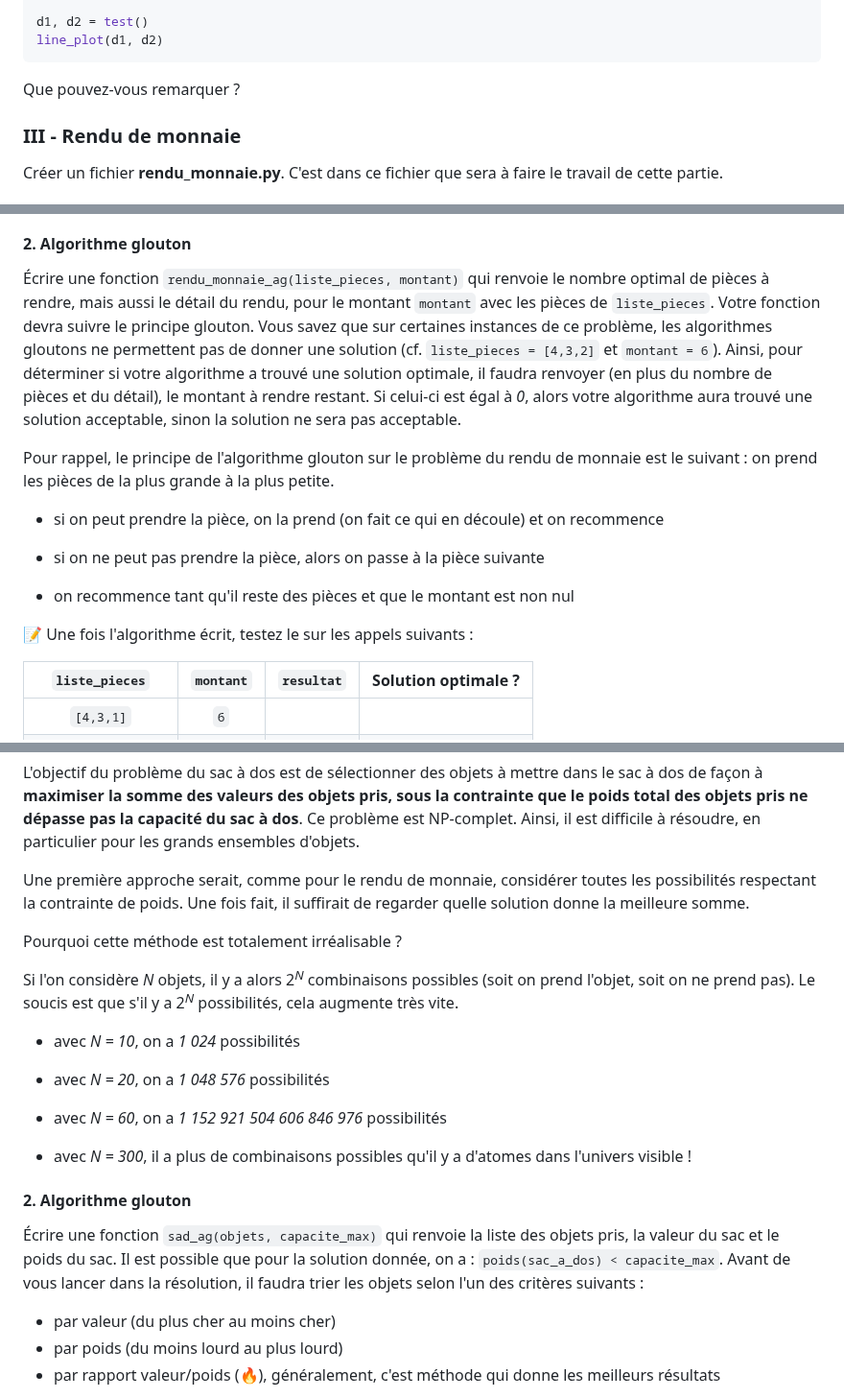
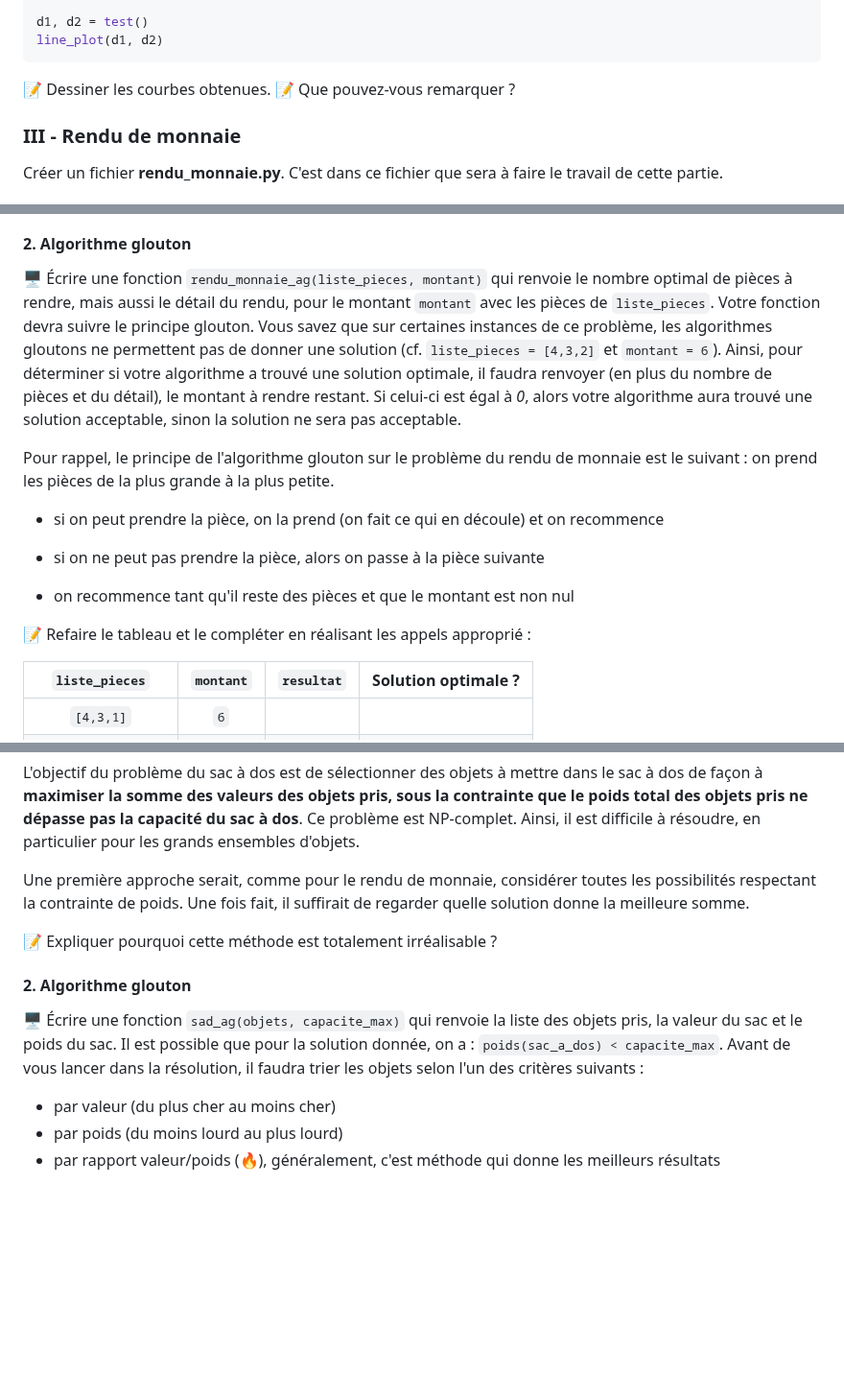
Before and after one commit to mtellene/Cours, a Markdown page: TERMINALE/13_PROGRAMMATION_DYNAMIQUE/README.md, 3 parts joined by grey strips. Shown at 96% size. Drawn GitHub-style; blank space fills up the shorter version.

````diff
--- a/TERMINALE/13_PROGRAMMATION_DYNAMIQUE/README.md
+++ b/TERMINALE/13_PROGRAMMATION_DYNAMIQUE/README.md
@@ -117,7 +117,8 @@ d1, d2 = test()
 line_plot(d1, d2)
 ```
 
-Que pouvez-vous remarquer ?
+📝 Dessiner les courbes obtenues.
+📝 Que pouvez-vous remarquer ?
 
 
 ### III - Rendu de monnaie
@@ -138,7 +139,7 @@ Une première idée serait de lister toutes les possibilités de rendre un certa
 
 #### 2. Algorithme glouton
 
-Écrire une fonction ```rendu_monnaie_ag(liste_pieces, montant)``` qui renvoie le nombre optimal de pièces à rendre, mais aussi le détail du rendu, pour le montant ```montant``` avec les pièces de ```liste_pieces```. Votre fonction devra suivre le principe glouton. Vous savez que sur certaines instances de ce problème, les algorithmes gloutons ne permettent pas de donner une solution (cf. ```liste_pieces = [4,3,2]``` et ```montant = 6```). Ainsi, pour déterminer si votre algorithme a trouvé une solution optimale, il faudra renvoyer (en plus du nombre de pièces et du détail), le montant à rendre restant. Si celui-ci est égal à *0*, alors votre algorithme aura trouvé une solution acceptable, sinon la solution ne sera pas acceptable.
+🖥️ Écrire une fonction ```rendu_monnaie_ag(liste_pieces, montant)``` qui renvoie le nombre optimal de pièces à rendre, mais aussi le détail du rendu, pour le montant ```montant``` avec les pièces de ```liste_pieces```. Votre fonction devra suivre le principe glouton. Vous savez que sur certaines instances de ce problème, les algorithmes gloutons ne permettent pas de donner une solution (cf. ```liste_pieces = [4,3,2]``` et ```montant = 6```). Ainsi, pour déterminer si votre algorithme a trouvé une solution optimale, il faudra renvoyer (en plus du nombre de pièces et du détail), le montant à rendre restant. Si celui-ci est égal à *0*, alors votre algorithme aura trouvé une solution acceptable, sinon la solution ne sera pas acceptable.
 
 Pour rappel, le principe de l'algorithme glouton sur le problème du rendu de monnaie est le suivant : on prend les pièces de la plus grande à la plus petite.
 
@@ -149,7 +150,7 @@ Pour rappel, le principe de l'algorithme glouton sur le problème du rendu de mo
 - on recommence tant qu'il reste des pièces et que le montant est non nul
 
 
-📝 Une fois l'algorithme écrit, testez le sur les appels suivants :
+📝 Refaire le tableau et le compléter en réalisant les appels approprié :
 
 | ```liste_pieces``` | ```montant``` | ```resultat``` | Solution optimale ? |
 |:-:|:-:|:-:|:-:|
@@ -187,21 +188,12 @@ L'objectif du problème du sac à dos est de sélectionner des objets à mettre
 
 Une première approche serait, comme pour le rendu de monnaie, considérer toutes les possibilités respectant la contrainte de poids. Une fois fait, il suffirait de regarder quelle solution donne la meilleure somme.
 
-Pourquoi cette méthode est totalement irréalisable ?
+📝 Expliquer pourquoi cette méthode est totalement irréalisable ?
 
-Si l'on considère *N* objets, il y a alors 2<sup>*N*</sup> combinaisons possibles (soit on prend l'objet, soit on ne prend pas). Le soucis est que s'il y a 2<sup>*N*</sup> possibilités, cela augmente très vite.
-
-- avec *N = 10*, on a *1 024* possibilités
-
-- avec *N = 20*, on a *1 048 576* possibilités
-
-- avec *N = 60*, on a *1 152 921 504 606 846 976* possibilités
-
-- avec *N = 300*, il a plus de combinaisons possibles qu'il y a d'atomes dans l'univers visible !
 
 #### 2. Algorithme glouton
 
-Écrire une fonction ```sad_ag(objets, capacite_max)``` qui renvoie la liste des objets pris, la valeur du sac et le poids du sac. Il est possible que pour la solution donnée, on a : ```poids(sac_a_dos) < capacite_max```. Avant de vous lancer dans la résolution, il faudra trier les objets selon l'un des critères suivants :
+🖥️ Écrire une fonction ```sad_ag(objets, capacite_max)``` qui renvoie la liste des objets pris, la valeur du sac et le poids du sac. Il est possible que pour la solution donnée, on a : ```poids(sac_a_dos) < capacite_max```. Avant de vous lancer dans la résolution, il faudra trier les objets selon l'un des critères suivants :
 
 - par valeur (du plus cher au moins cher)
 - par poids (du moins lourd au plus lourd)
````
Also changed, not shown: other parts of TERMINALE/13_PROGRAMMATION_DYNAMIQUE/README.md (+6 -6 lines).
